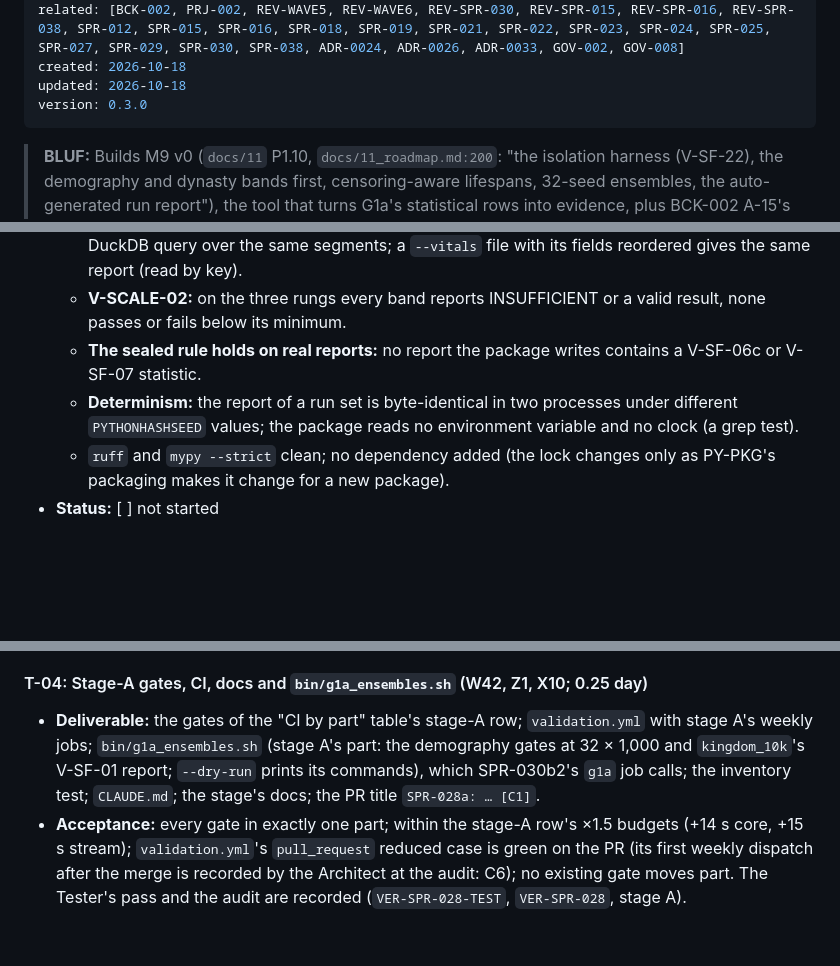
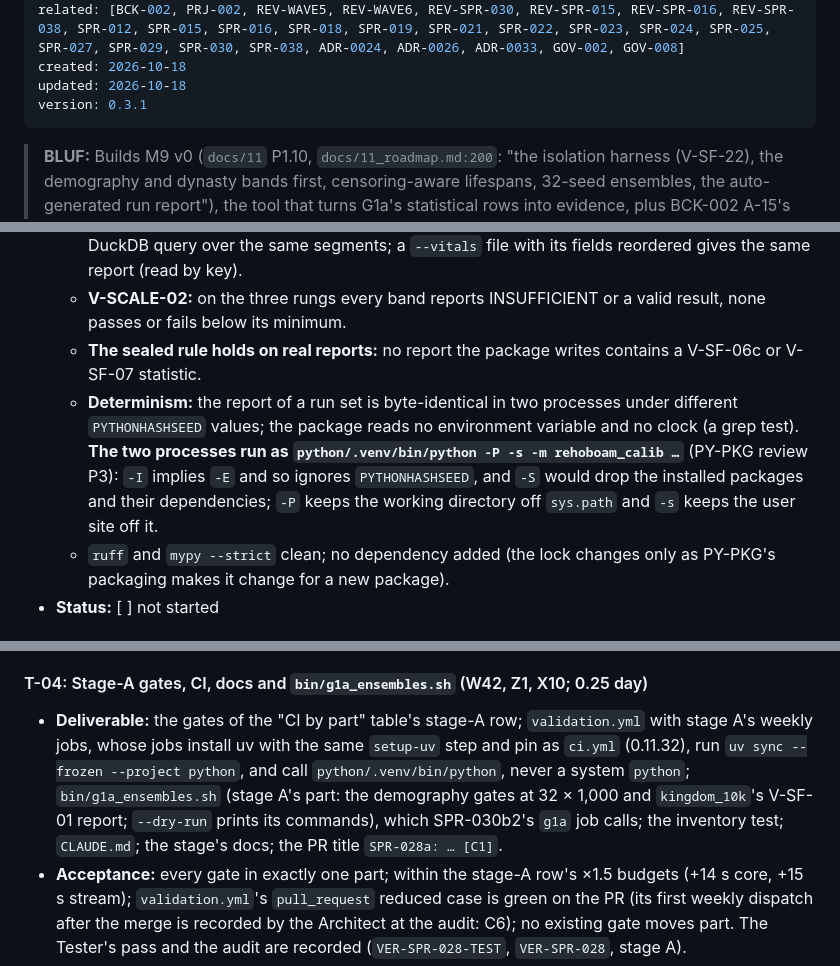
Before and after one commit to BigRigVibeCoder/Rehoboam, a Markdown page: CODEX/05_PROJECT/SPR-028_ValidationHarness.md, 3 parts joined by grey strips. Drawn GitHub-style; blank space fills up the shorter version.

```diff
--- a/CODEX/05_PROJECT/SPR-028_ValidationHarness.md
+++ b/CODEX/05_PROJECT/SPR-028_ValidationHarness.md
@@ -9,7 +9,7 @@ tags: [sprint, validation, testing]
 related: [BCK-002, PRJ-002, REV-WAVE5, REV-WAVE6, REV-SPR-030, REV-SPR-015, REV-SPR-016, REV-SPR-038, SPR-012, SPR-015, SPR-016, SPR-018, SPR-019, SPR-021, SPR-022, SPR-023, SPR-024, SPR-025, SPR-027, SPR-029, SPR-030, SPR-038, ADR-0024, ADR-0026, ADR-0033, GOV-002, GOV-008]
 created: 2026-10-18
 updated: 2026-10-18
-version: 0.3.0
+version: 0.3.1
 ---
 
 > **BLUF:** Builds M9 v0 (`docs/11` P1.10, `docs/11_roadmap.md:200`: "the isolation harness (V-SF-22), the demography and dynasty bands first, censoring-aware lifespans, 32-seed ensembles, the auto-generated run report"), the tool that turns G1a's statistical rows into evidence, plus BCK-002 A-15's coverage (ruling M-10). **Priority 1** under D62 (the director's execution priorities of 2026-10-18: the engine core first, then the viewer, then era packs; `docs/decisions-log.md:7`): this plan carries G1a's demography row (`:211`), its isolation row (`:212`) and the reported succession bands (`:214`). Two stages, each its own PR, Tester pass and audit:
@@ -163,7 +163,7 @@ version: 0.3.0
   - **On real runs, against independent counts:** on `hamlet`'s 200-year run directory, the package's births, deaths and age-at-death histogram equal an independent count by the Tester's own DuckDB query over the same segments; a `--vitals` file with its fields reordered gives the same report (read by key).
   - **V-SCALE-02:** on the three rungs every band reports INSUFFICIENT or a valid result, none passes or fails below its minimum.
   - **The sealed rule holds on real reports:** no report the package writes contains a V-SF-06c or V-SF-07 statistic.
-  - **Determinism:** the report of a run set is byte-identical in two processes under different `PYTHONHASHSEED` values; the package reads no environment variable and no clock (a grep test).
+  - **Determinism:** the report of a run set is byte-identical in two processes under different `PYTHONHASHSEED` values; the package reads no environment variable and no clock (a grep test). **The two processes run as `python/.venv/bin/python -P -s -m rehoboam_calib …`** (PY-PKG review P3): `-I` implies `-E` and so ignores `PYTHONHASHSEED`, and `-S` would drop the installed packages and their dependencies; `-P` keeps the working directory off `sys.path` and `-s` keeps the user site off it.
   - `ruff` and `mypy --strict` clean; no dependency added (the lock changes only as PY-PKG's packaging makes it change for a new package).
 - **Status:** [ ] not started
 
@@ -181,7 +181,7 @@ version: 0.3.0
 - **Status:** [ ] not started
 
 #### T-04: Stage-A gates, CI, docs and `bin/g1a_ensembles.sh` (W42, Z1, X10; 0.25 day)
-- **Deliverable:** the gates of the "CI by part" table's stage-A row; `validation.yml` with stage A's weekly jobs; `bin/g1a_ensembles.sh` (stage A's part: the demography gates at 32 × 1,000 and `kingdom_10k`'s V-SF-01 report; `--dry-run` prints its commands), which SPR-030b2's `g1a` job calls; the inventory test; `CLAUDE.md`; the stage's docs; the PR title `SPR-028a: … [C1]`.
+- **Deliverable:** the gates of the "CI by part" table's stage-A row; `validation.yml` with stage A's weekly jobs, whose jobs install uv with the same `setup-uv` step and pin as `ci.yml` (0.11.32), run `uv sync --frozen --project python`, and call `python/.venv/bin/python`, never a system `python`; `bin/g1a_ensembles.sh` (stage A's part: the demography gates at 32 × 1,000 and `kingdom_10k`'s V-SF-01 report; `--dry-run` prints its commands), which SPR-030b2's `g1a` job calls; the inventory test; `CLAUDE.md`; the stage's docs; the PR title `SPR-028a: … [C1]`.
 - **Acceptance:** every gate in exactly one part; within the stage-A row's ×1.5 budgets (+14 s core, +15 s stream); `validation.yml`'s `pull_request` reduced case is green on the PR (its first weekly dispatch after the merge is recorded by the Architect at the audit: C6); no existing gate moves part. The Tester's pass and the audit are recorded (`VER-SPR-028-TEST`, `VER-SPR-028`, stage A).
 - **Status:** [ ] not started
 
```
Also changed, not shown: CODEX/05_PROJECT/SPR-027_Materializer.md (+3 -2 lines), CODEX/05_PROJECT/SPR-038_PerInstantCost.md (+6 -1 lines).
